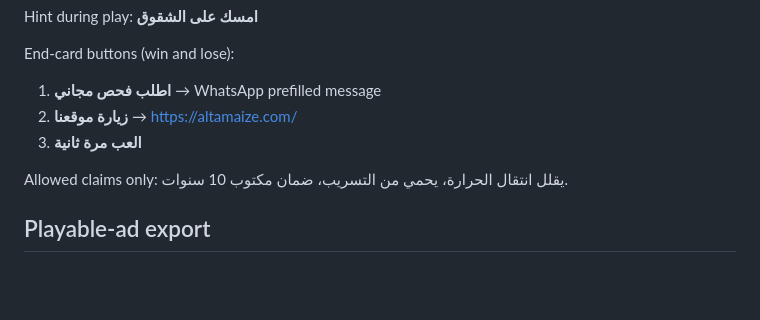
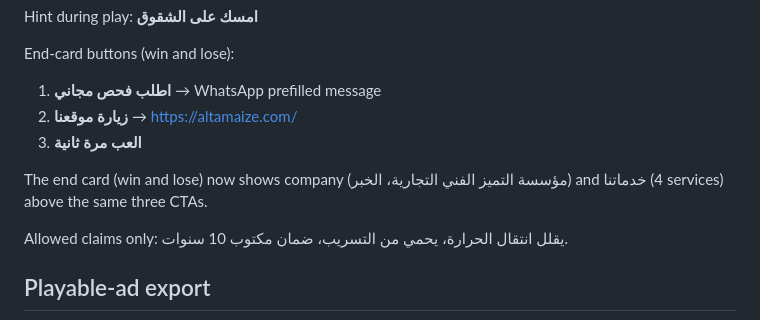
Before and after one commit to khaledSoq/ahbes-alharara, a Markdown page: README.md, the part around one of its changes. Rendered like a GitHub page; blank space fills up the shorter version.

Commit message:
playtest-patch-9: company + خدماتنا on end card (keep WA and site)

```diff
--- a/README.md
+++ b/README.md
@@ -53,6 +53,8 @@ End-card buttons (win and lose):
 2. **زيارة موقعنا** → https://altamaize.com/
 3. **العب مرة ثانية**
 
+The end card (win and lose) now shows company (مؤسسة التميز الفني التجارية، الخبر) and خدماتنا (4 services) above the same three CTAs.
+
 Allowed claims only: يقلل انتقال الحرارة، يحمي من التسريب، ضمان مكتوب 10 سنوات.
 
 ## Playable-ad export
```
Also changed, not shown: other parts of README.md (+1 -1 lines).
